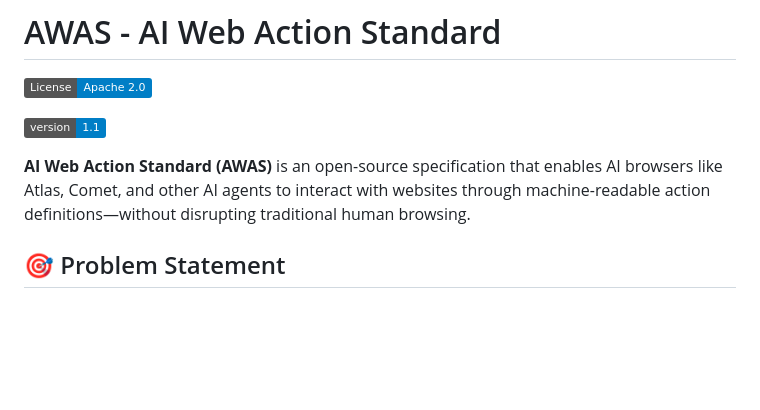
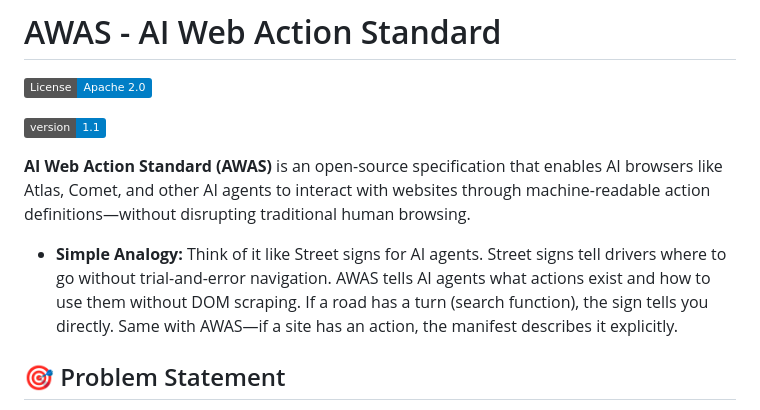
Before and after one commit to TamTunnel/AWAS, a Markdown page: README.md, the part around the change. Rendered like a GitHub page; badges without logos; blank space fills up the shorter version.

Commit message:
Revise analogy for AI Web Action Standard
Updated analogy in README to clarify AWAS functionality.

```diff
--- a/README.md
+++ b/README.md
@@ -5,6 +5,8 @@
 [![Version](https://img.shields.io/badge/version-1.1-blue.svg)](https://github.com/TamTunnel/awas)
 
 **AI Web Action Standard (AWAS)** is an open-source specification that enables AI browsers like Atlas, Comet, and other AI agents to interact with websites through machine-readable action definitions—without disrupting traditional human browsing.
+
+- **Simple Analogy:** Think of it like Street signs for AI agents. Street signs tell drivers where to go without trial-and-error navigation. AWAS tells AI agents what actions exist and how to use them without DOM scraping. If a road has a turn (search function), the sign tells you directly. Same with AWAS—if a site has an action, the manifest describes it explicitly.
 
 ## 🎯 Problem Statement
 
```
